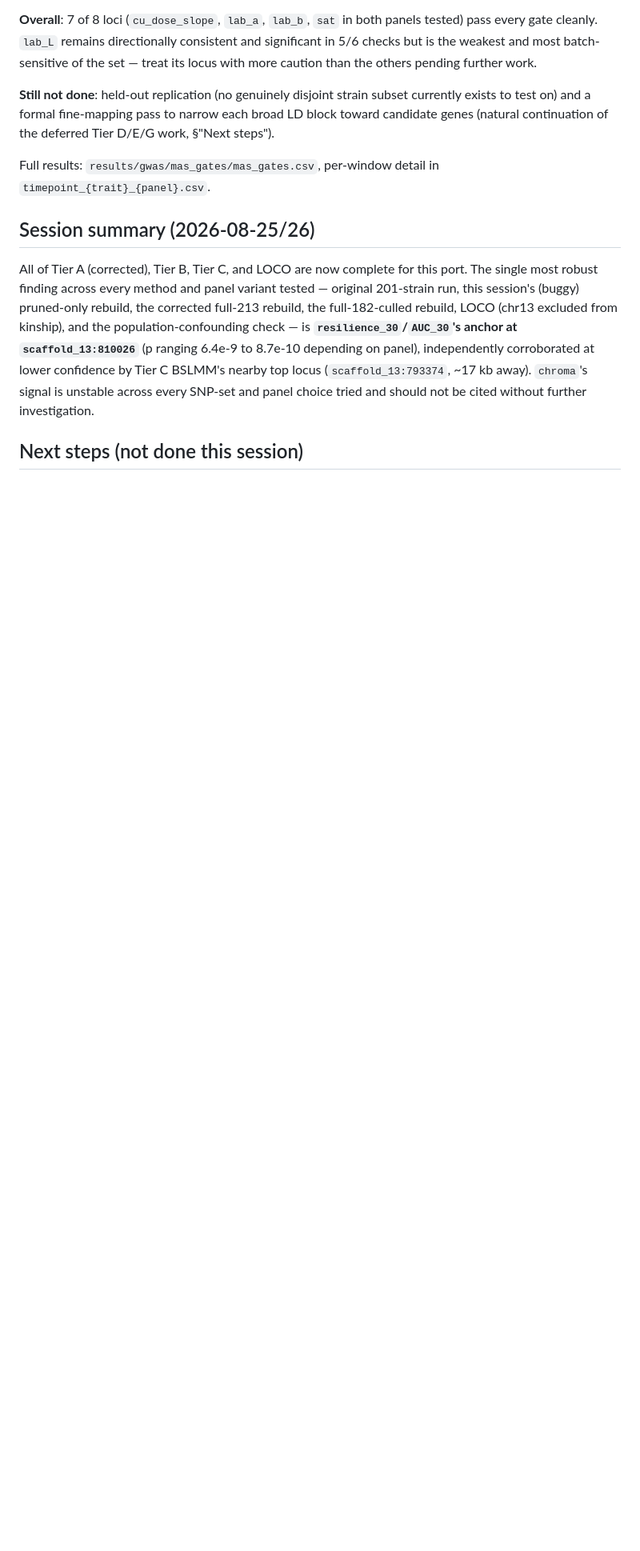
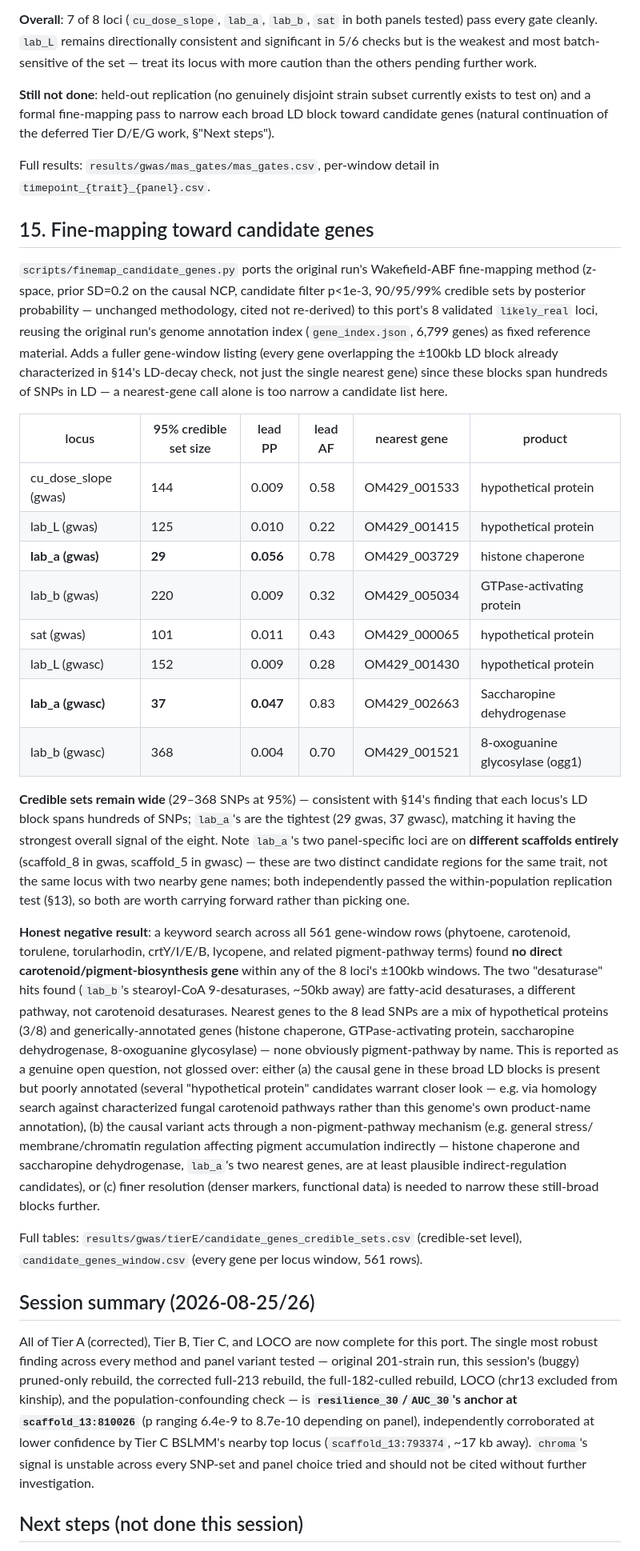
Before and after one commit to hyphaltip/Rhodotorula_phenotypes, a Markdown page: analysis/gwas/GWAS.md, the part around the change. Shown at 80% size. Rendered like a GitHub page; blank space fills up the shorter version.

Commit message:
Document fine-mapping results (D-19, GWAS.md S15)
Co-Authored-By: Claude Sonnet 5 <noreply@anthropic.com>

```diff
--- a/analysis/gwas/GWAS.md
+++ b/analysis/gwas/GWAS.md
@@ -514,6 +514,57 @@ candidate genes (natural continuation of the deferred Tier D/E/G work, §"Next s
 Full results: `results/gwas/mas_gates/mas_gates.csv`, per-window detail in
 `timepoint_{trait}_{panel}.csv`.
 
+## 15. Fine-mapping toward candidate genes
+
+`scripts/finemap_candidate_genes.py` ports the original run's Wakefield-ABF fine-mapping
+method (z-space, prior SD=0.2 on the causal NCP, candidate filter p<1e-3, 90/95/99%
+credible sets by posterior probability — unchanged methodology, cited not re-derived) to
+this port's 8 validated `likely_real` loci, reusing the original run's genome annotation
+index (`gene_index.json`, 6,799 genes) as fixed reference material. Adds a fuller
+gene-window listing (every gene overlapping the ±100kb LD block already characterized in
+§14's LD-decay check, not just the single nearest gene) since these blocks span hundreds
+of SNPs in LD — a nearest-gene call alone is too narrow a candidate list here.
+
+| locus | 95% credible set size | lead PP | lead AF | nearest gene | product |
+|---|---|---|---|---|---|
+| cu_dose_slope (gwas) | 144 | 0.009 | 0.58 | OM429_001533 | hypothetical protein |
+| lab_L (gwas) | 125 | 0.010 | 0.22 | OM429_001415 | hypothetical protein |
+| **lab_a (gwas)** | **29** | **0.056** | 0.78 | OM429_003729 | histone chaperone |
+| lab_b (gwas) | 220 | 0.009 | 0.32 | OM429_005034 | GTPase-activating protein |
+| sat (gwas) | 101 | 0.011 | 0.43 | OM429_000065 | hypothetical protein |
+| lab_L (gwasc) | 152 | 0.009 | 0.28 | OM429_001430 | hypothetical protein |
+| **lab_a (gwasc)** | **37** | **0.047** | 0.83 | OM429_002663 | Saccharopine dehydrogenase |
+| lab_b (gwasc) | 368 | 0.004 | 0.70 | OM429_001521 | 8-oxoguanine glycosylase (ogg1) |
+
+**Credible sets remain wide** (29–368 SNPs at 95%) — consistent with §14's finding that
+each locus's LD block spans hundreds of SNPs; `lab_a`'s are the tightest (29 gwas, 37
+gwasc), matching it having the strongest overall signal of the eight. Note `lab_a`'s two
+panel-specific loci are on **different scaffolds entirely** (scaffold_8 in gwas,
+scaffold_5 in gwasc) — these are two distinct candidate regions for the same trait, not
+the same locus with two nearby gene names; both independently passed the within-population
+replication test (§13), so both are worth carrying forward rather than picking one.
+
+**Honest negative result**: a keyword search across all 561 gene-window rows (phytoene,
+carotenoid, torulene, torularhodin, crtY/I/E/B, lycopene, and related pigment-pathway
+terms) found **no direct carotenoid/pigment-biosynthesis gene** within any of the 8 loci's
+±100kb windows. The two "desaturase" hits found (`lab_b`'s stearoyl-CoA 9-desaturases,
+~50kb away) are fatty-acid desaturases, a different pathway, not carotenoid desaturases.
+Nearest genes to the 8 lead SNPs are a mix of hypothetical proteins (3/8) and
+generically-annotated genes (histone chaperone, GTPase-activating protein, saccharopine
+dehydrogenase, 8-oxoguanine glycosylase) — none obviously pigment-pathway by name. This
+is reported as a genuine open question, not glossed over: either (a) the causal gene in
+these broad LD blocks is present but poorly annotated (several "hypothetical protein"
+candidates warrant closer look — e.g. via homology search against characterized fungal
+carotenoid pathways rather than this genome's own product-name annotation), (b) the
+causal variant acts through a non-pigment-pathway mechanism (e.g. general stress/
+membrane/chromatin regulation affecting pigment accumulation indirectly — histone
+chaperone and saccharopine dehydrogenase, `lab_a`'s two nearest genes, are at least
+plausible indirect-regulation candidates), or (c) finer resolution (denser markers,
+functional data) is needed to narrow these still-broad blocks further.
+
+Full tables: `results/gwas/tierE/candidate_genes_credible_sets.csv` (credible-set level),
+`candidate_genes_window.csv` (every gene per locus window, 561 rows).
+
 ## Session summary (2026-08-25/26)
 
 All of Tier A (corrected), Tier B, Tier C, and LOCO are now complete for this port. The
```
Also changed, not shown: .living/decisions.md (+8 -0 lines).
